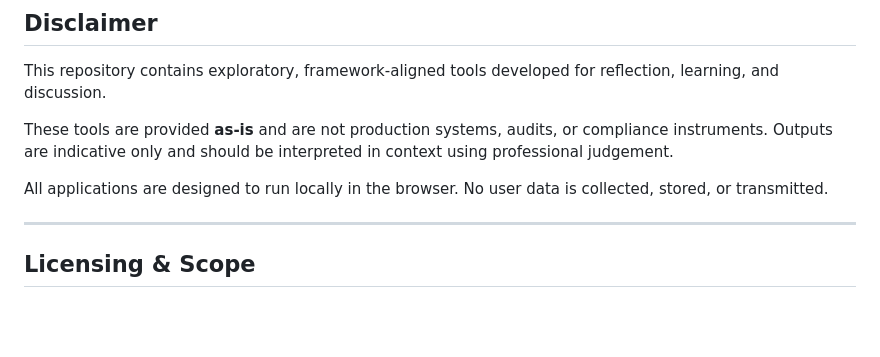
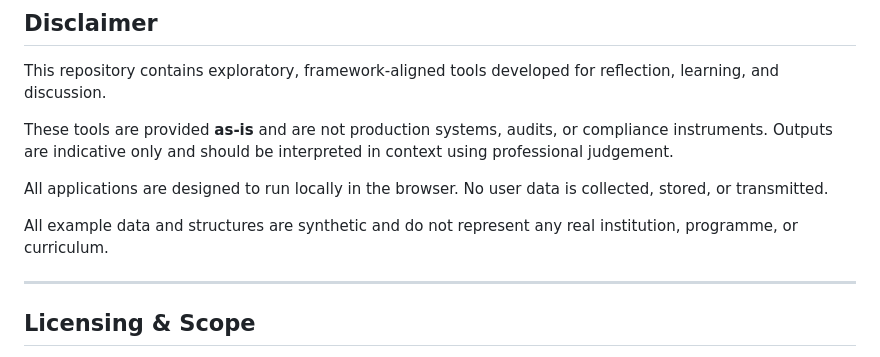
Before and after one commit to cloudpedagogy/cloudpedagogy-ai-workflow-governance-designer, a Markdown page: README.md, the part around the change. Drawn GitHub-style; blank space fills up the shorter version.

```diff
--- a/README.md
+++ b/README.md
@@ -85,6 +85,8 @@ These tools are provided **as-is** and are not production systems, audits, or co
 
 All applications are designed to run locally in the browser. No user data is collected, stored, or transmitted.
 
+All example data and structures are synthetic and do not represent any real institution, programme, or curriculum.
+
 ---
 
 ## Licensing & Scope
```
